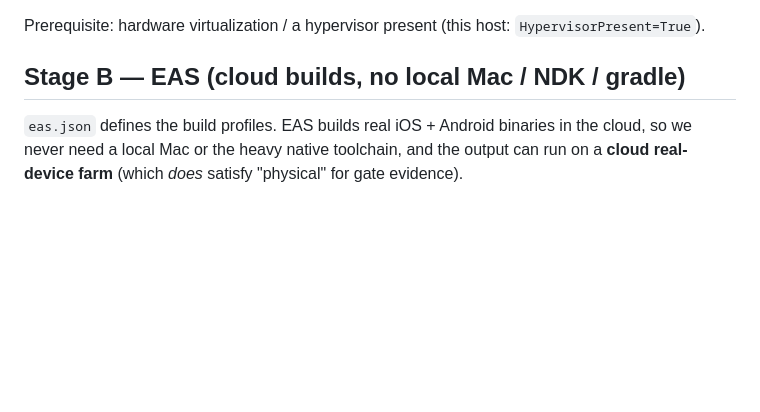
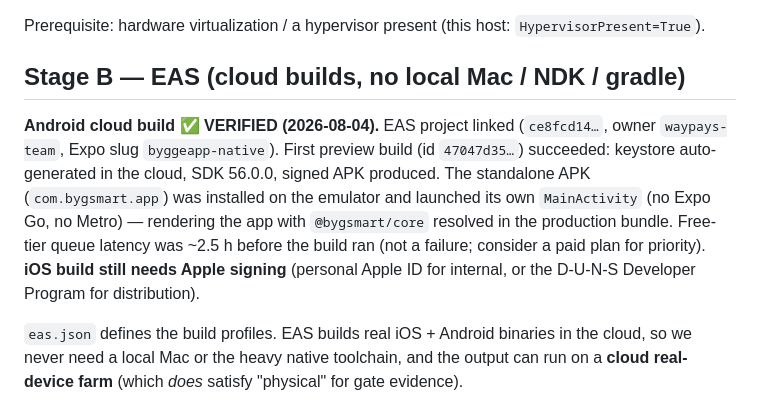
Before and after one commit to moh0709/bygsmart-3-native, a Markdown page: docs/mobile-fork/P0_NATIVE_DEV.md, the part around the change. Drawn GitHub-style; blank space fills up the shorter version.

Commit message:
docs(mobile-fork): record verified EAS Android build (Stage B)
First EAS cloud build (47047d35) succeeded: signed SDK 56 APK, installed +
launched standalone on the emulator (own MainActivity, no Expo Go), workspace
resolution intact. iOS still needs Apple signing.

Co-Authored-By: Claude Opus 4.8 <noreply@anthropic.com>

```diff
--- a/docs/mobile-fork/P0_NATIVE_DEV.md
+++ b/docs/mobile-fork/P0_NATIVE_DEV.md
@@ -31,6 +31,15 @@ Prerequisite: hardware virtualization / a hypervisor present (this host: `Hyperv
 
 ## Stage B — EAS (cloud builds, no local Mac / NDK / gradle)
 
+**Android cloud build ✅ VERIFIED (2026-08-04).** EAS project linked (`ce8fcd14…`, owner
+`waypays-team`, Expo slug `byggeapp-native`). First preview build (id `47047d35…`) succeeded:
+keystore auto-generated in the cloud, SDK 56.0.0, signed APK produced. The standalone APK
+(`com.bygsmart.app`) was installed on the emulator and launched its own `MainActivity` (no
+Expo Go, no Metro) — rendering the app with `@bygsmart/core` resolved in the production bundle.
+Free-tier queue latency was ~2.5 h before the build ran (not a failure; consider a paid plan
+for priority). **iOS build still needs Apple signing** (personal Apple ID for internal, or the
+D-U-N-S Developer Program for distribution).
+
 `eas.json` defines the build profiles. EAS builds real iOS + Android binaries in the cloud, so
 we never need a local Mac or the heavy native toolchain, and the output can run on a **cloud
 real-device farm** (which *does* satisfy "physical" for gate evidence).
```
